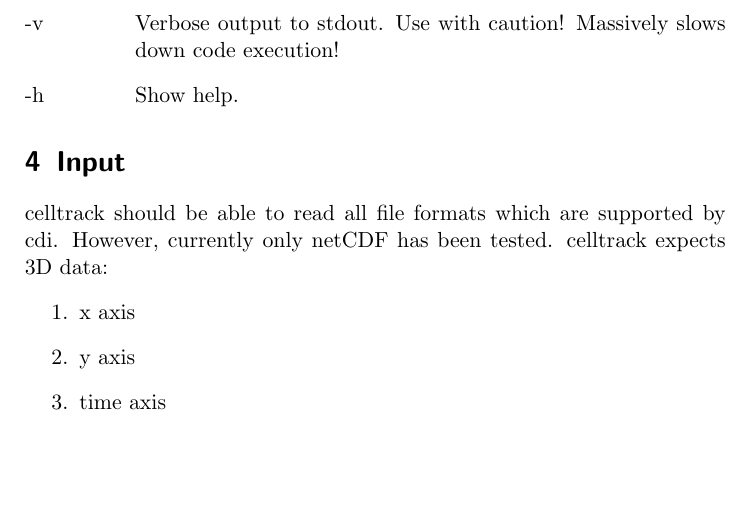
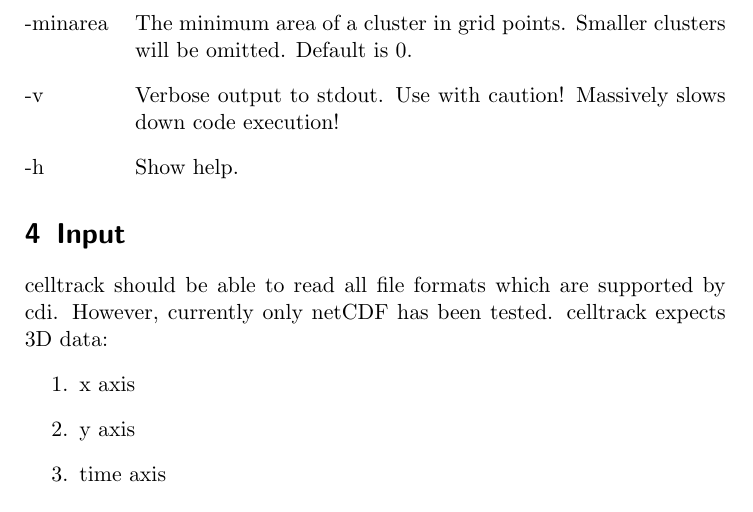
Before and after one commit to lochbika/celltrack, a LaTeX document (doc/celltrack_doc.tex): part of page 10 of 15, cut at the place of the change, the shorter picture padded with empty space. Compiled offline with pdfLaTeX.

Commit message:
added minarea option to documentation

```diff
--- a/doc/celltrack_doc.tex
+++ b/doc/celltrack_doc.tex
@@ -224,6 +224,7 @@ celltrack -i surfprec.nc -var 0 -lev 0 -thres 0.5
     \item[-tstep] The time step of the input file in seconds. Mandatory for advection correction!
     \item[-tracknc] Output of tracks to netCDF.
     \item[-metanc] Output of meta tracks to netCDF.
+    \item[-minarea] The minimum area of a cluster in grid points. Smaller clusters will be omitted. Default is 0.
 	\item[-v] Verbose output to stdout. Use with caution! Massively slows down code execution!
 	\item[-h] Show help.
 \end{labeling}
```
Also changed, not shown: doc/celltrack_doc.pdf.
